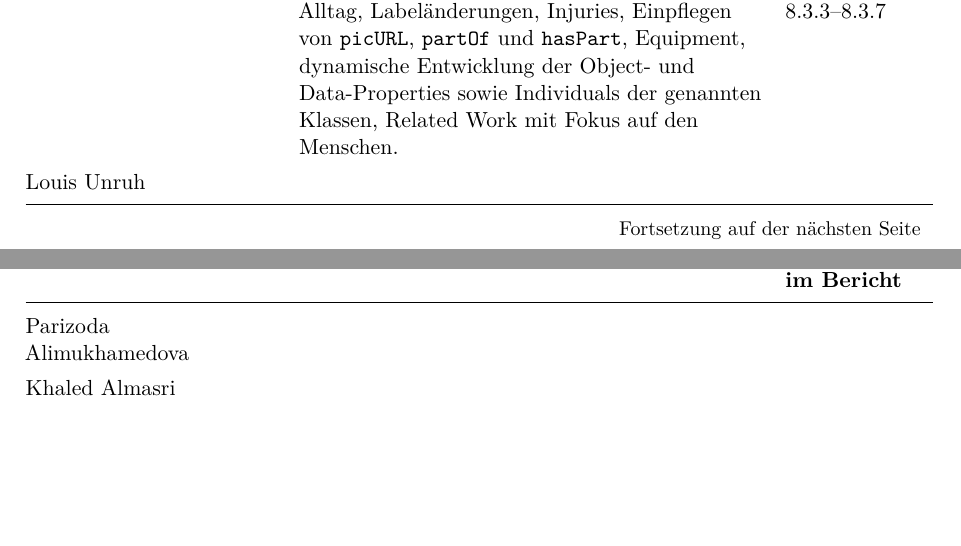
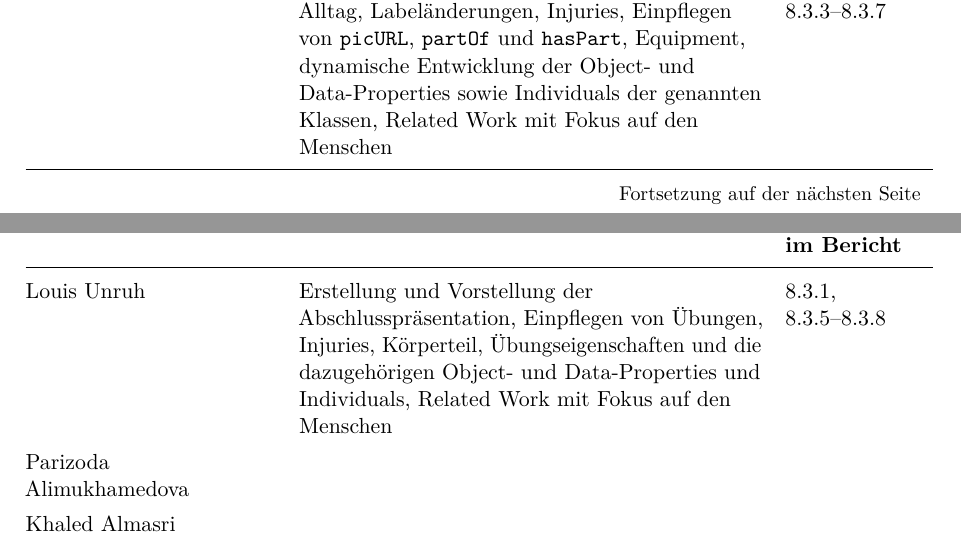
Before and after one commit to ljunruh/rehab, a LaTeX document (docs/report/report_bachelorprojekt_rehab.tex, which reads docs/report/kapitel/kapitel_1.tex): two parts of pages 9 and 10 of 34, joined at a grey line, cut so that both start at the same text, the shorter picture padded with empty space. Compiled offline with pdfLaTeX.

Commit message:
aufgaben im projekt an abschnitte in bericht angepasst

```diff
--- a/docs/report/kapitel/kapitel_1.tex
+++ b/docs/report/kapitel/kapitel_1.tex
@@ -96,8 +96,8 @@ Tabelle~\ref{tab:aufgabenverteilung} gibt einen Überblick darüber, welche Aufg
     \bottomrule
     \endlastfoot
     Nadine Albers            & & \\
-    Mika Schneider           & Übungen, Rezept der Woche, Schonung im Alltag, Labeländerungen, Injuries, Einpflegen von \texttt{picURL}, \texttt{partOf} und \texttt{hasPart}, Equipment, dynamische Entwicklung der Object- und Data-Properties sowie Individuals der genannten Klassen, Related Work mit Fokus auf den Menschen. & 4.1, 8.3.1, 8.3.3--8.3.7 \\
-    Louis Unruh              & & \\
+    Mika Schneider           & Übungen, Rezept der Woche, Schonung im Alltag, Labeländerungen, Injuries, Einpflegen von \texttt{picURL}, \texttt{partOf} und \texttt{hasPart}, Equipment, dynamische Entwicklung der Object- und Data-Properties sowie Individuals der genannten Klassen, Related Work mit Fokus auf den Menschen & 4.1, 8.3.1, 8.3.3--8.3.7 \\
+    Louis Unruh              & Erstellung und Vorstellung der Abschlusspräsentation, Einpflegen von Übungen, Injuries, Körperteil, Übungseigenschaften und die dazugehörigen Object- und Data-Properties und Individuals, Related Work mit Fokus auf den Menschen & 8.3.1, 8.3.5--8.3.8 \\
     Parizoda Alimukhamedova  & & \\
     Khaled Almasri           & & \\
     Amjad Faham              & & \\
--- a/docs/report/report_bachelorprojekt_rehab.tex
+++ b/docs/report/report_bachelorprojekt_rehab.tex
@@ -42,23 +42,35 @@
 \fancyfoot[R]{\thepage}
 
 % ===== Hier für jede Seite die Namen eintragen =====
-\fusszeile{1}{alle}
-\fusszeile{2}{Elif Özcelik}
-\fusszeile{3}{Elif Özcelik}
-\fusszeile{4}{Elif Özcelik}
-\fusszeile{5}{Elif Özcelik}
-\fusszeile{6}{Elif Özcelik}
+\fusszeile{1}{Ilker Yasin Koc}
+\fusszeile{2}{Ilker Yasin Koc}
+\fusszeile{3}{Ilker Yasin Koc}
+\fusszeile{4}{Ilker Yasin Koc}
+\fusszeile{5}{}
+\fusszeile{6}{Elif Özcelik, Mika Schneider, Louis Unruh}
 \fusszeile{7}{Elif Özcelik}
 \fusszeile{8}{Elif Özcelik}
 \fusszeile{9}{Elif Özcelik}
 \fusszeile{10}{Elif Özçelik}
-\fusszeile{11}{Elif Özçelik, Mika Schneider}
-\fusszeile{12}{Elif Özçelik, Mika Schneider}
-\fusszeile{13}{Elif Özçelik, Mika Schneider}
-\fusszeile{14}{Elif Özçelik, Mika Schneider}
-\fusszeile{15}{Elif Özçelik}
-\fusszeile{16}{Elif Özçelik}
-\fusszeile{17}{Elif Özçelik, Mika Schneider}
+\fusszeile{11}{Elif Özçelik}
+\fusszeile{12}{Elif Özçelik}
+\fusszeile{13}{Elif Özçelik}
+\fusszeile{14}{Elif Özçelik}
+\fusszeile{15}{}
+\fusszeile{16}{}
+\fusszeile{17}{}
+\fusszeile{18}{Elif Özçelik, Ilker Yasin Koc, Louis Unruh}
+\fusszeile{19}{Elif Özçelik, Mika Schneider, Ilker Yasin Koc, Louis Unruh}
+\fusszeile{20}{Elif Özçelik, Mika Schneider, Ilker Yasin Koc, Louis Unruh}
+\fusszeile{21}{Elif Özçelik, Mika Schneider, Ilker Yasin Koc, Louis Unruh}
+\fusszeile{22}{Ilker Yasin Koc, Louis Unruh}
+\fusszeile{23}{Ilker Yasin Koc, Elif Özçelik}
+\fusszeile{24}{Ilker Yasin Koc, Elif Özçelik}
+\fusszeile{25}{Ilker Yasin Koc, Elif Özçelik}
+\fusszeile{26}{}
+\fusszeile{27}{}
+\fusszeile{28}{}
+\fusszeile{29}{}
 \emergencystretch=2em
 
 % --- Literatur ---
```
Also changed, not shown: docs/report/report_bachelorprojekt_rehab.pdf, 3 other files.
